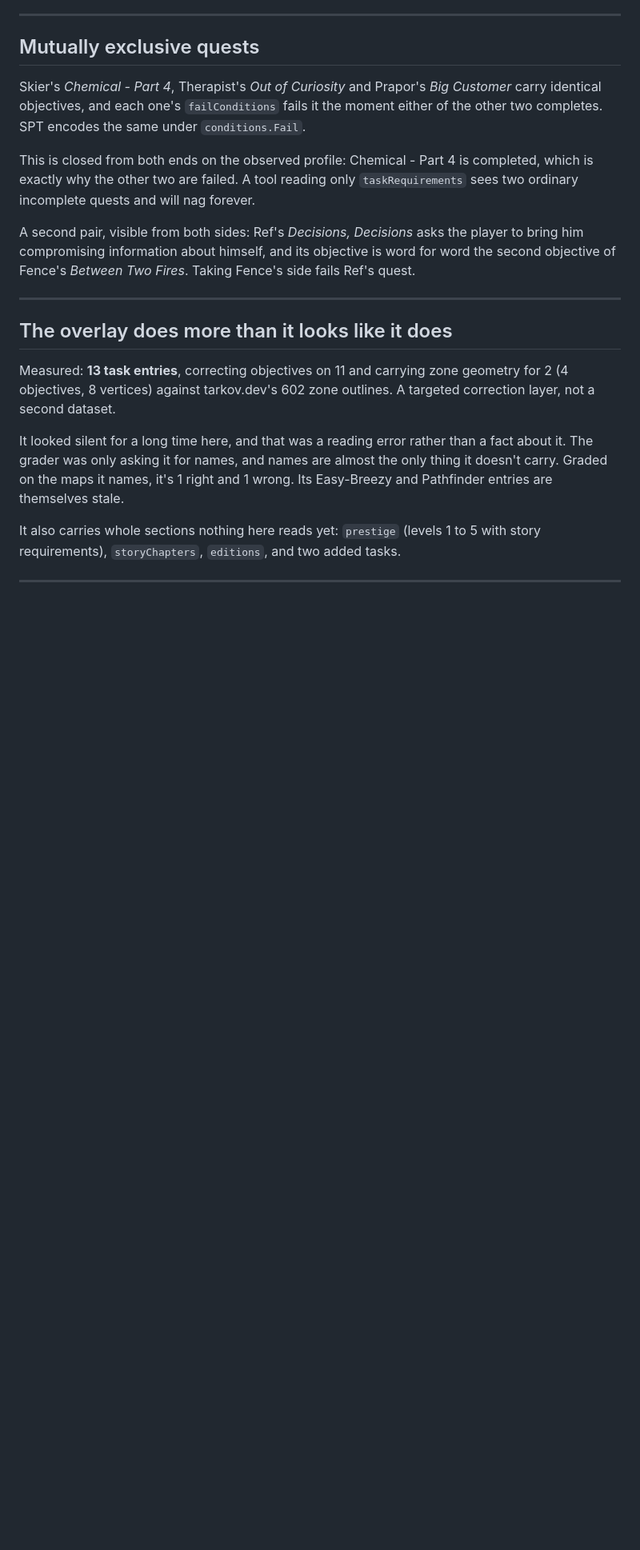
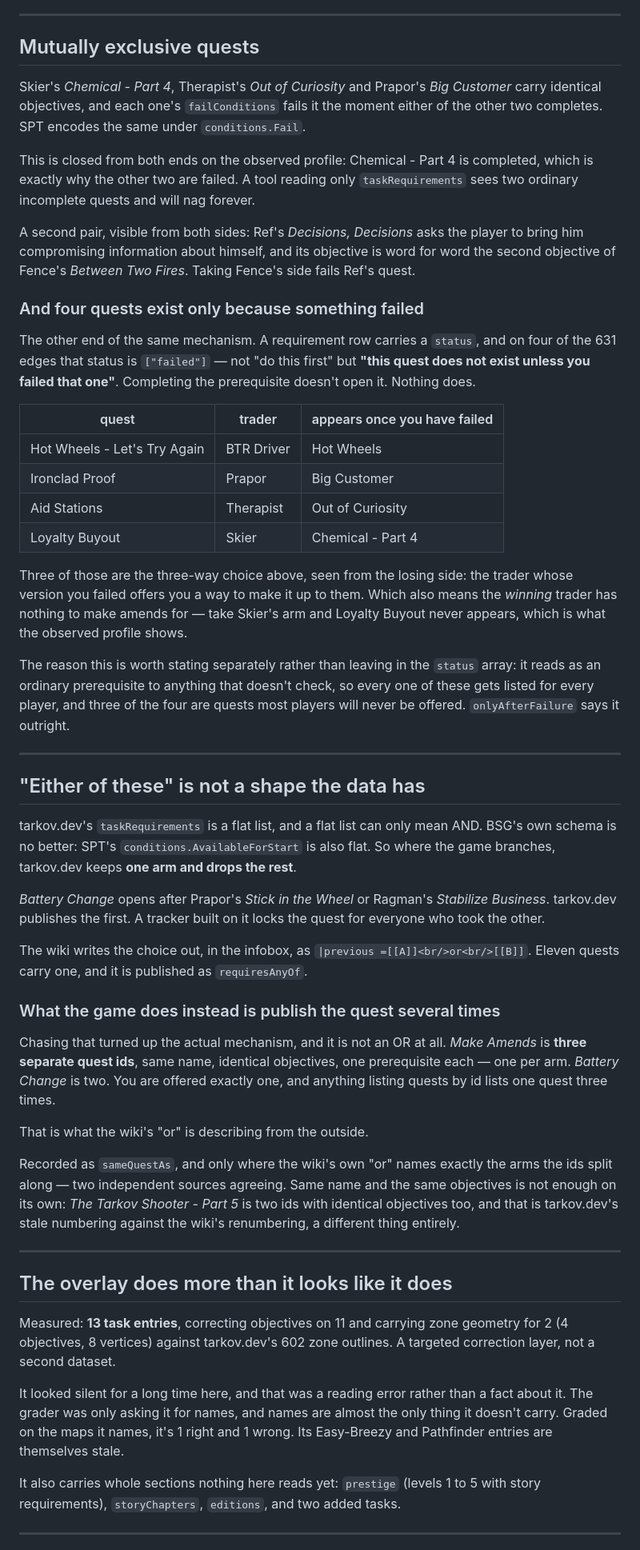
Before and after one commit to szepiz/tarkov-quest-data, a Markdown page: FINDINGS.md, the part around the change. Shown at 80% size. Drawn GitHub-style; blank space fills up the shorter version.

```diff
--- a/FINDINGS.md
+++ b/FINDINGS.md
@@ -258,6 +258,60 @@ player to bring him compromising information about himself, and its objective is
 word for word the second objective of Fence's *Between Two Fires*. Taking Fence's
 side fails Ref's quest.
 
+### And four quests exist only because something failed
+
+The other end of the same mechanism. A requirement row carries a `status`, and on
+four of the 631 edges that status is `["failed"]` — not "do this first" but
+**"this quest does not exist unless you failed that one"**. Completing the
+prerequisite doesn't open it. Nothing does.
+
+| quest | trader | appears once you have failed |
+|---|---|---|
+| Hot Wheels - Let's Try Again | BTR Driver | Hot Wheels |
+| Ironclad Proof | Prapor | Big Customer |
+| Aid Stations | Therapist | Out of Curiosity |
+| Loyalty Buyout | Skier | Chemical - Part 4 |
+
+Three of those are the three-way choice above, seen from the losing side: the
+trader whose version you failed offers you a way to make it up to them. Which
+also means the *winning* trader has nothing to make amends for — take Skier's
+arm and Loyalty Buyout never appears, which is what the observed profile shows.
+
+The reason this is worth stating separately rather than leaving in the `status`
+array: it reads as an ordinary prerequisite to anything that doesn't check, so
+every one of these gets listed for every player, and three of the four are quests
+most players will never be offered. `onlyAfterFailure` says it outright.
+
+---
+
+## "Either of these" is not a shape the data has
+
+tarkov.dev's `taskRequirements` is a flat list, and a flat list can only mean
+AND. BSG's own schema is no better: SPT's `conditions.AvailableForStart` is also
+flat. So where the game branches, tarkov.dev keeps **one arm and drops the rest**.
+
+*Battery Change* opens after Prapor's *Stick in the Wheel* or Ragman's
+*Stabilize Business*. tarkov.dev publishes the first. A tracker built on it locks
+the quest for everyone who took the other.
+
+The wiki writes the choice out, in the infobox, as `|previous =[[A]]<br/>or<br/>[[B]]`.
+Eleven quests carry one, and it is published as `requiresAnyOf`.
+
+### What the game does instead is publish the quest several times
+
+Chasing that turned up the actual mechanism, and it is not an OR at all.
+*Make Amends* is **three separate quest ids**, same name, identical objectives,
+one prerequisite each — one per arm. *Battery Change* is two. You are offered
+exactly one, and anything listing quests by id lists one quest three times.
+
+That is what the wiki's "or" is describing from the outside.
+
+Recorded as `sameQuestAs`, and only where the wiki's own "or" names exactly the
+arms the ids split along — two independent sources agreeing. Same name and the
+same objectives is not enough on its own: *The Tarkov Shooter - Part 5* is two
+ids with identical objectives too, and that is tarkov.dev's stale numbering
+against the wiki's renumbering, a different thing entirely.
+
 ---
 
 ## The overlay does more than it looks like it does
```
Also changed, not shown: README.md (+3 -0 lines).
